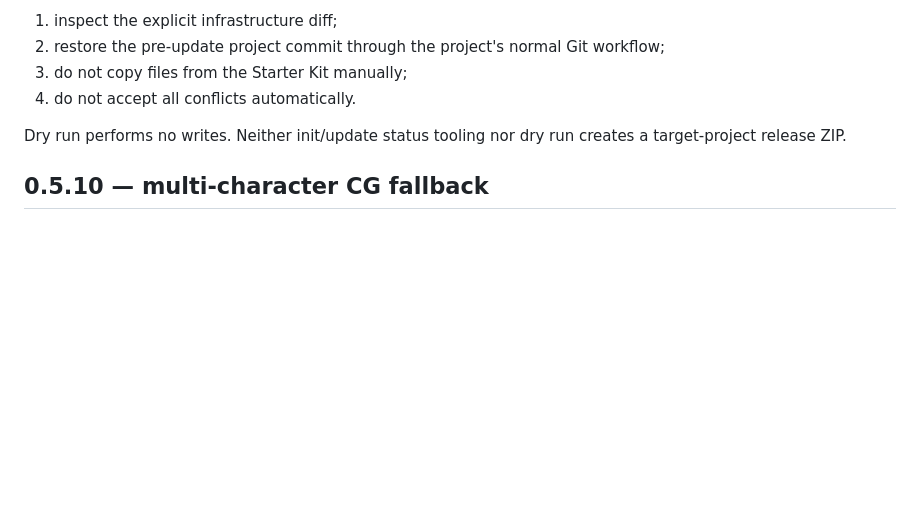
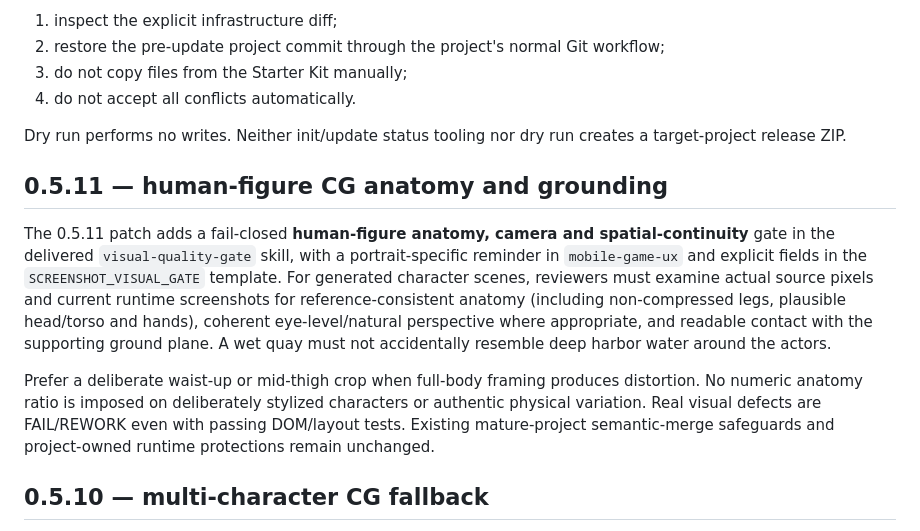
Before and after one commit to m-amirov/starter-kit-yandex-games, a Markdown page: docs/STARTER_KIT_UPDATES.md, the part around the change. Rendered like a GitHub page; blank space fills up the shorter version.

Commit message:
feat(cg-quality): enforce human-figure anatomy review in docs/STARTER_KIT_UPDATES.md

```diff
--- a/docs/STARTER_KIT_UPDATES.md
+++ b/docs/STARTER_KIT_UPDATES.md
@@ -146,6 +146,12 @@ Rollback uses Git:
 Dry run performs no writes. Neither init/update status tooling nor dry run
 creates a target-project release ZIP.
 
+## 0.5.11 — human-figure CG anatomy and grounding
+
+The 0.5.11 patch adds a fail-closed **human-figure anatomy, camera and spatial-continuity** gate in the delivered `visual-quality-gate` skill, with a portrait-specific reminder in `mobile-game-ux` and explicit fields in the `SCREENSHOT_VISUAL_GATE` template. For generated character scenes, reviewers must examine actual source pixels and current runtime screenshots for reference-consistent anatomy (including non-compressed legs, plausible head/torso and hands), coherent eye-level/natural perspective where appropriate, and readable contact with the supporting ground plane. A wet quay must not accidentally resemble deep harbor water around the actors.
+
+Prefer a deliberate waist-up or mid-thigh crop when full-body framing produces distortion. No numeric anatomy ratio is imposed on deliberately stylized characters or authentic physical variation. Real visual defects are FAIL/REWORK even with passing DOM/layout tests. Existing mature-project semantic-merge safeguards and project-owned runtime protections remain unchanged.
+
 ## 0.5.10 — multi-character CG fallback
 
 The 0.5.10 patch adds a required art-direction decision to the shipped `visual-quality-gate` and `mobile-game-ux` skills: after two materially distinct failed attempts to fix overlapping character silhouettes and dialogue in a narrative scene, evaluate a unified CG and prefer it when feasible. The screenshot visual gate template now captures actual pixel-level separation and the independent reviewer verdict at 360×640 and the taller portrait viewport.
```
